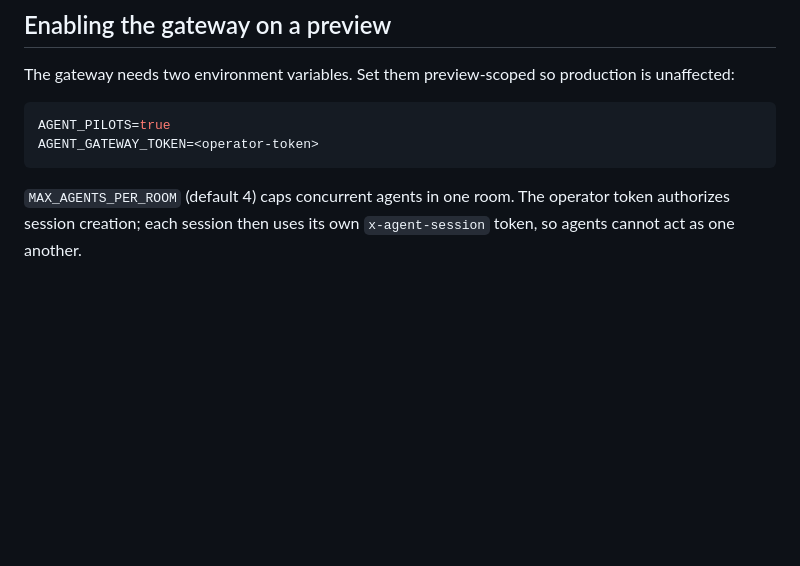
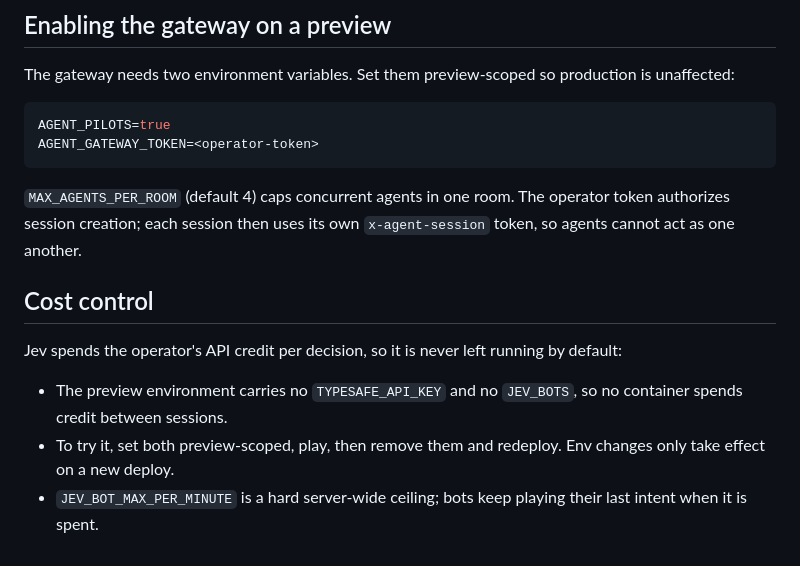
Before and after one commit to menezmethod/saucerjam, a Markdown page: docs/AGENT-PILOTS.md, the part around the change. GitHub-like rendering; blank space fills up the shorter version.

Commit message:
docs: record how Jev cost is kept off by default

```diff
--- a/docs/AGENT-PILOTS.md
+++ b/docs/AGENT-PILOTS.md
@@ -261,3 +261,15 @@ AGENT_GATEWAY_TOKEN=<operator-token>
 `MAX_AGENTS_PER_ROOM` (default 4) caps concurrent agents in one room. The
 operator token authorizes session creation; each session then uses its own
 `x-agent-session` token, so agents cannot act as one another.
+
+## Cost control
+
+Jev spends the operator's API credit per decision, so it is never left running
+by default:
+
+- The preview environment carries no `TYPESAFE_API_KEY` and no `JEV_BOTS`, so no
+  container spends credit between sessions.
+- To try it, set both preview-scoped, play, then remove them and redeploy. Env
+  changes only take effect on a new deploy.
+- `JEV_BOT_MAX_PER_MINUTE` is a hard server-wide ceiling; bots keep playing their
+  last intent when it is spent.
```
